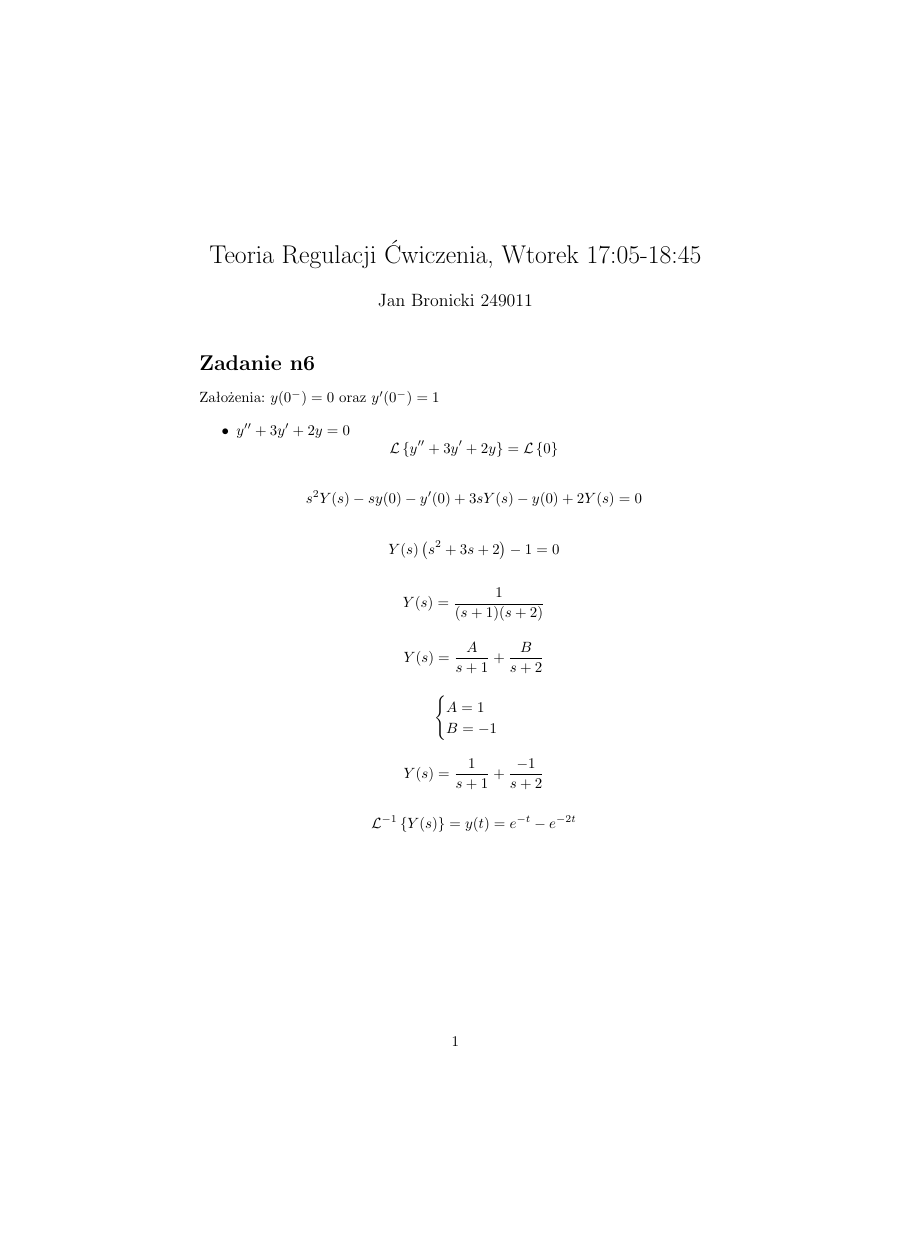
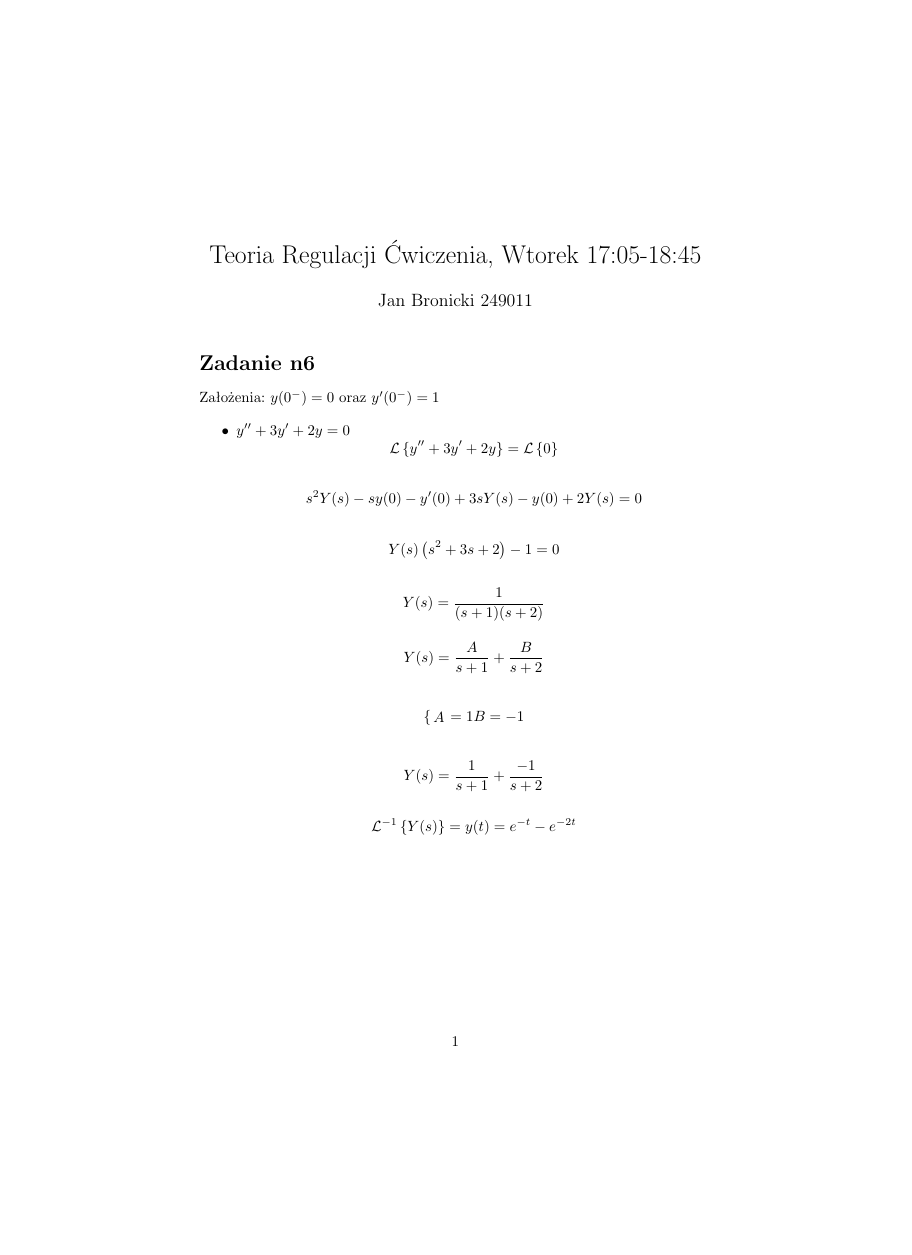
Before and after one commit to John15321/TR, a LaTeX document (CW/CW2/main.tex): page 1 of 4, the shorter picture padded with empty space. Compiled offline with pdfLaTeX.

Commit message:
Poprawka usepackage

```diff
--- a/CW/CW2/main.tex
+++ b/CW/CW2/main.tex
@@ -1,17 +1,7 @@
 \documentclass{article}
 \usepackage{polski}
 \usepackage[utf8]{inputenc}
-\usepackage{array}
-\usepackage{wrapfig}
-\usepackage{multirow}
-\usepackage{rotating}
-\usepackage{tikz}
-\usepackage{tabularx}
-\usepackage{amsmath}
-\usepackage{wrapfig}
-\usepackage{mathtools}
-\usepackage{graphicx}
-\usepackage{ragged2e}
+
 
 
 \title{Teoria Regulacji Ćwiczenia, Wtorek 17:05-18:45}
```
Also changed, not shown: CW/CW2/main.pdf (added).
